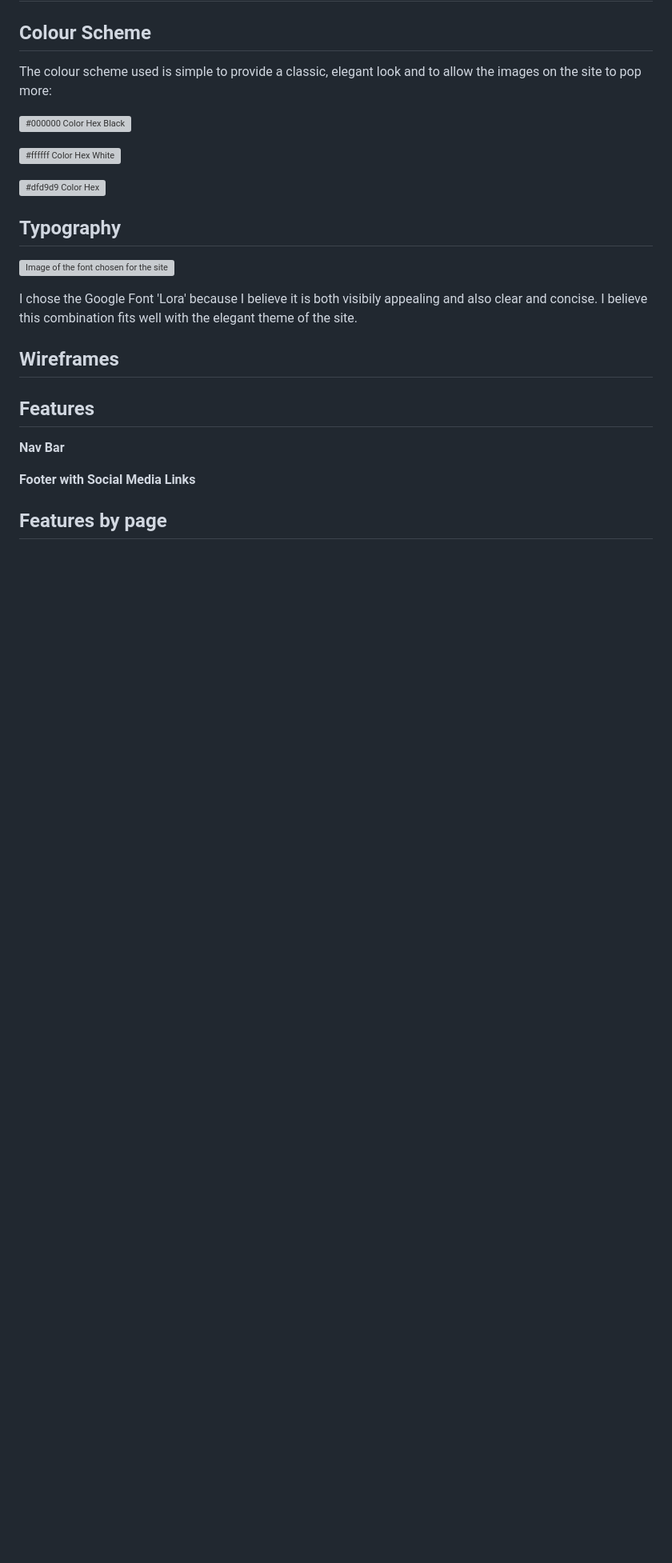
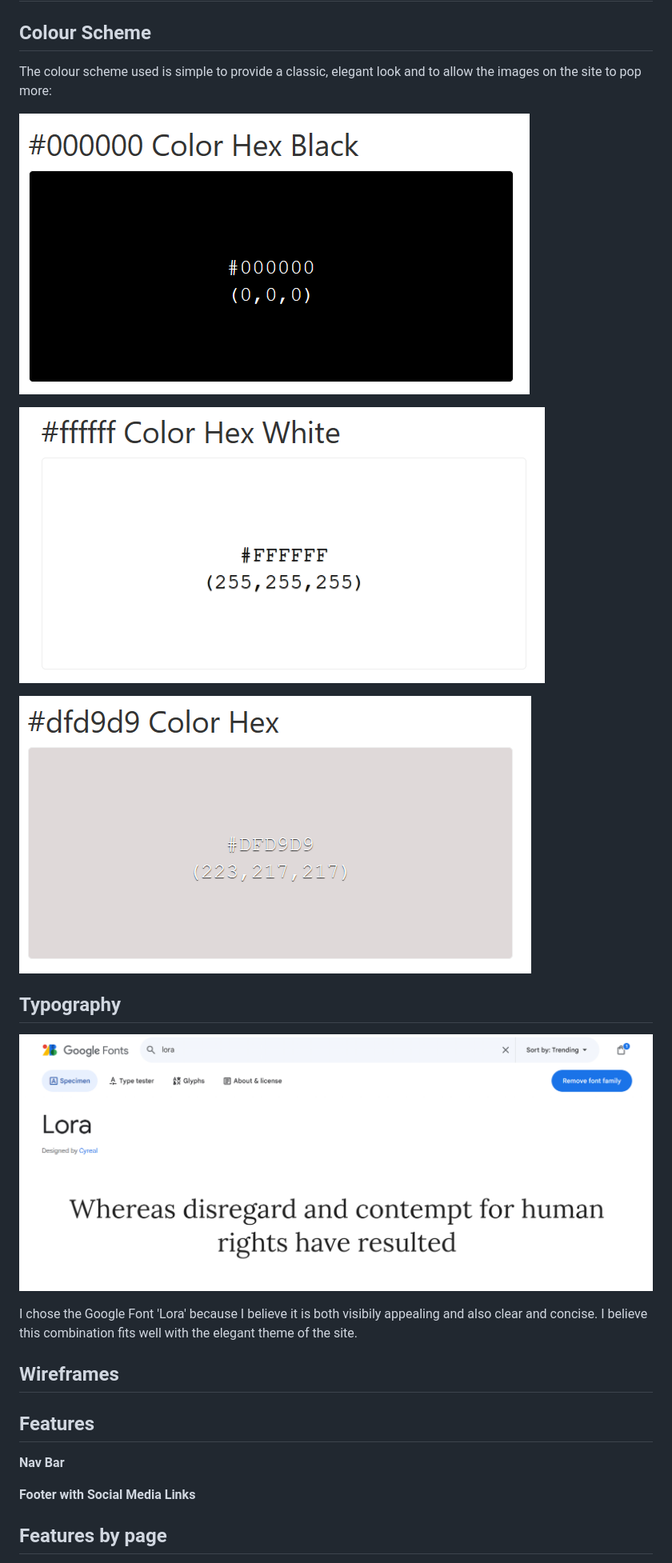
Before and after one commit to Bky93/Pawmium-Project-1, a Markdown page: README.md, the part around the change. Shown at 80% size. GitHub-like rendering; blank space fills up the shorter version; grey boxes are pictures that could not be loaded.

Commit message:
changed file paths for color palette images and font image

```diff
--- a/README.md
+++ b/README.md
@@ -61,15 +61,15 @@ Pawmium is aimed at pet owners who want to go the extra mile for their dog. Pawm
 
 The colour scheme used is simple to provide a classic, elegant look and to allow the images on the site to pop more:
 
-![#000000 Color Hex Black](image.png)
+![#000000 Color Hex Black](assets/images/hex-col-3.png)
 
-![#ffffff Color Hex White](image-1.png)
+![#ffffff Color Hex White](assets/images/hex-col-1.png)
 
-![#dfd9d9 Color Hex](image-2.png)
+![#dfd9d9 Color Hex](assets/images/hex-col-2.png)
 
 ## Typography
 
-![Image of the font chosen for the site](image-3.png)
+![Image of the font chosen for the site](assets/images/lora-font.png)
 
 I chose the Google Font 'Lora' because I believe it is both visibily appealing and also clear and concise. I believe this combination fits well with the elegant theme of the site.
 
```
